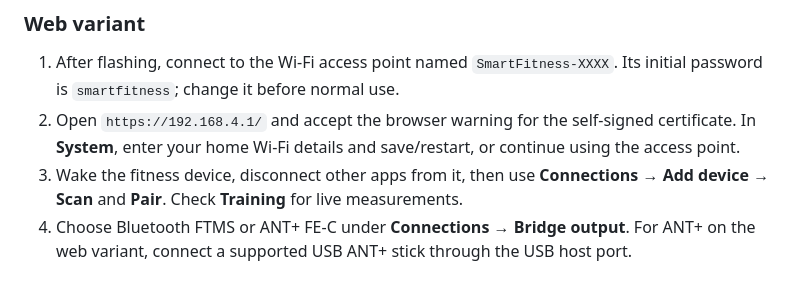
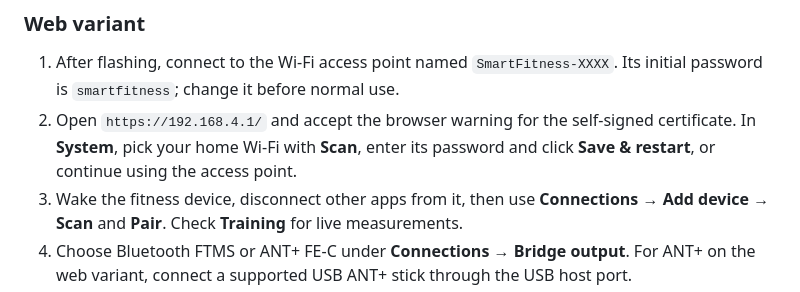
Before and after one commit to hubwerk/smartfitness-bridge, a Markdown page: README.md, the part around the change. GitHub-like rendering.

```diff
--- a/README.md
+++ b/README.md
@@ -38,8 +38,8 @@ the board's 16 MB flash layout; do not select a different partition scheme.
 1. After flashing, connect to the Wi-Fi access point named `SmartFitness-XXXX`.
    Its initial password is `smartfitness`; change it before normal use.
 2. Open `https://192.168.4.1/` and accept the browser warning for the
-   self-signed certificate. In **System**, enter your home Wi-Fi details and
-   save/restart, or continue using the access point.
+   self-signed certificate. In **System**, pick your home Wi-Fi with **Scan**,
+   enter its password and click **Save & restart**, or continue using the access point.
 3. Wake the fitness device, disconnect other apps from it, then use
    **Connections → Add device → Scan** and **Pair**. Check **Training** for
    live measurements.
```
Also changed, not shown: docs/developer-guide.md (+1 -1 lines), docs/hmi/web/05-debug-desktop.png, docs/hmi/web/05-debug-mobile.png, docs/hmi/web/system-desktop.png, docs/hmi/web/system-mobile.png, 2 other files.
